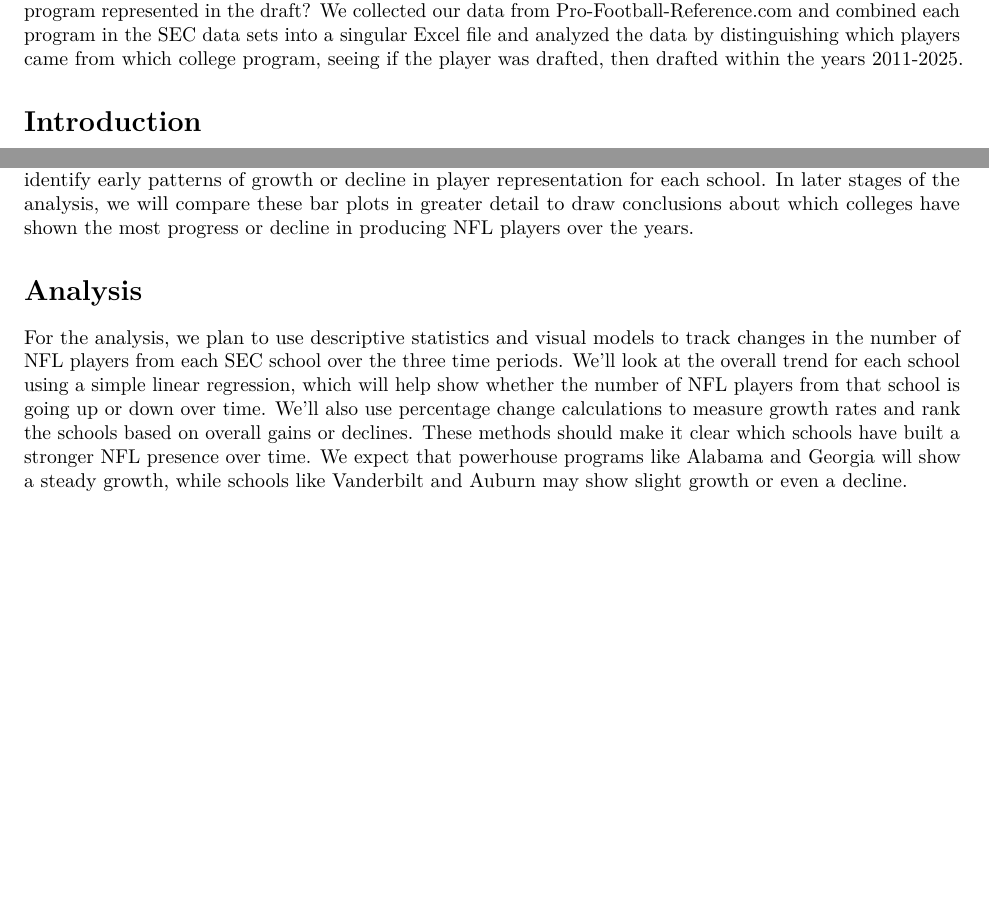
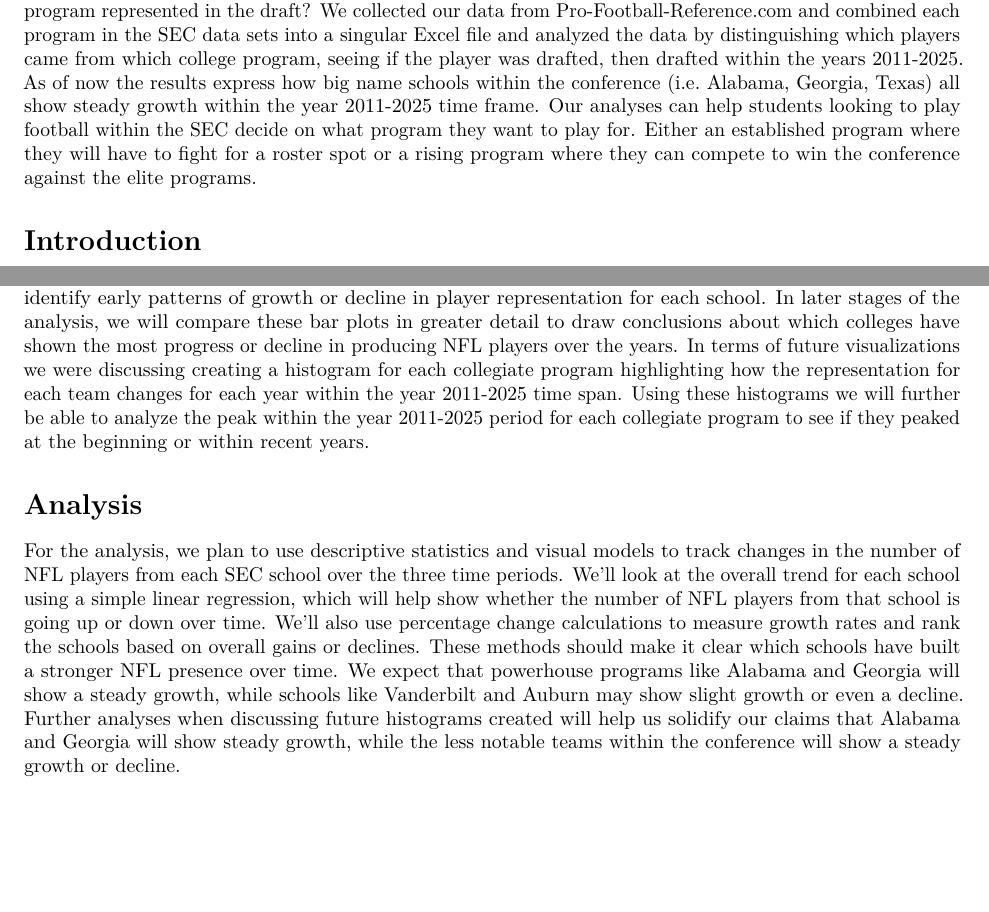
Before and after one commit to rdgutierrez2005/Stat107Project, an R Markdown document (107 Project.rmd): two parts of pages 1 and 7 of 7 before the commit and two parts of pages 1 and 7 of 8 after it, joined at a grey line, cut so that both start at the same text, the shorter picture padded with empty space. Rendered offline with R 4.5, knitr and Pandoc, then LaTeX, with nearby package versions.

Commit message:
Riccardo
Added to contribution, analysis, data, and abstract sections

````diff
--- a/107 Project.rmd
+++ b/107 Project.rmd
@@ -12,7 +12,7 @@ knitr::opts_chunk$set(echo = TRUE)
 ```
 # Abstract
 
-The NCAA SEC is one of the premier conferences in college football from recent years, but how much is each program represented in the draft? We collected our data from Pro-Football-Reference.com and combined each program in the SEC data sets into a singular Excel file and analyzed the data by distinguishing which players came from which college program, seeing if the player was drafted, then drafted within the years 2011-2025.
+The NCAA SEC is one of the premier conferences in college football from recent years, but how much is each program represented in the draft? We collected our data from Pro-Football-Reference.com and combined each program in the SEC data sets into a singular Excel file and analyzed the data by distinguishing which players came from which college program, seeing if the player was drafted, then drafted within the years 2011-2025. As of now the results express how big name schools within the conference (i.e. Alabama, Georgia, Texas) all show steady growth within the year 2011-2025 time frame. Our analyses can help students looking to play football within the SEC decide on what program they want to play for. Either an established program where they will have to fight for a roster spot or a rising program where they can compete to win the conference against the elite programs.
 
 # Introduction
 
@@ -112,11 +112,11 @@ for (i in seq(1, length(plots), by = 4)) {
 }
 ```
 
-These preliminary visualizations support our future analysis by allowing us to compare the number of NFL players produced by various SEC colleges across different time periods. By examining the bar plots, we can identify early patterns of growth or decline in player representation for each school. In later stages of the analysis, we will compare these bar plots in greater detail to draw conclusions about which colleges have shown the most progress or decline in producing NFL players over the years.
+These preliminary visualizations support our future analysis by allowing us to compare the number of NFL players produced by various SEC colleges across different time periods. By examining the bar plots, we can identify early patterns of growth or decline in player representation for each school. In later stages of the analysis, we will compare these bar plots in greater detail to draw conclusions about which colleges have shown the most progress or decline in producing NFL players over the years. In terms of future visualizations we were discussing creating a histogram for each collegiate program highlighting how the representation for each team changes for each year within the year 2011-2025 time span. Using these histograms we will further be able to analyze the peak within the year 2011-2025 period for each collegiate program to see if they peaked at the beginning or within recent years.
 
 # Analysis
 
-For the analysis, we plan to use descriptive statistics and visual models to track changes in the number of NFL players from each SEC school over the three time periods. We'll look at the overall trend for each school using a simple linear regression, which will help show whether the number of NFL players from that school is going up or down over time. We'll also use percentage change calculations to measure growth rates and rank the schools based on overall gains or declines. These methods should make it clear which schools have built a stronger NFL presence over time. We expect that powerhouse programs like Alabama and Georgia will show a steady growth, while schools like Vanderbilt and Auburn may show slight growth or even a decline.
+For the analysis, we plan to use descriptive statistics and visual models to track changes in the number of NFL players from each SEC school over the three time periods. We'll look at the overall trend for each school using a simple linear regression, which will help show whether the number of NFL players from that school is going up or down over time. We'll also use percentage change calculations to measure growth rates and rank the schools based on overall gains or declines. These methods should make it clear which schools have built a stronger NFL presence over time. We expect that powerhouse programs like Alabama and Georgia will show a steady growth, while schools like Vanderbilt and Auburn may show slight growth or even a decline. Further analyses when discussing future histograms created will help us solidify our claims that Alabama and Georgia will show steady growth, while the less notable teams within the conference will show a steady growth or decline.
 
 # Contributions
 
````
Also changed, not shown: 107 Project.rmd (2 more changed lines).
